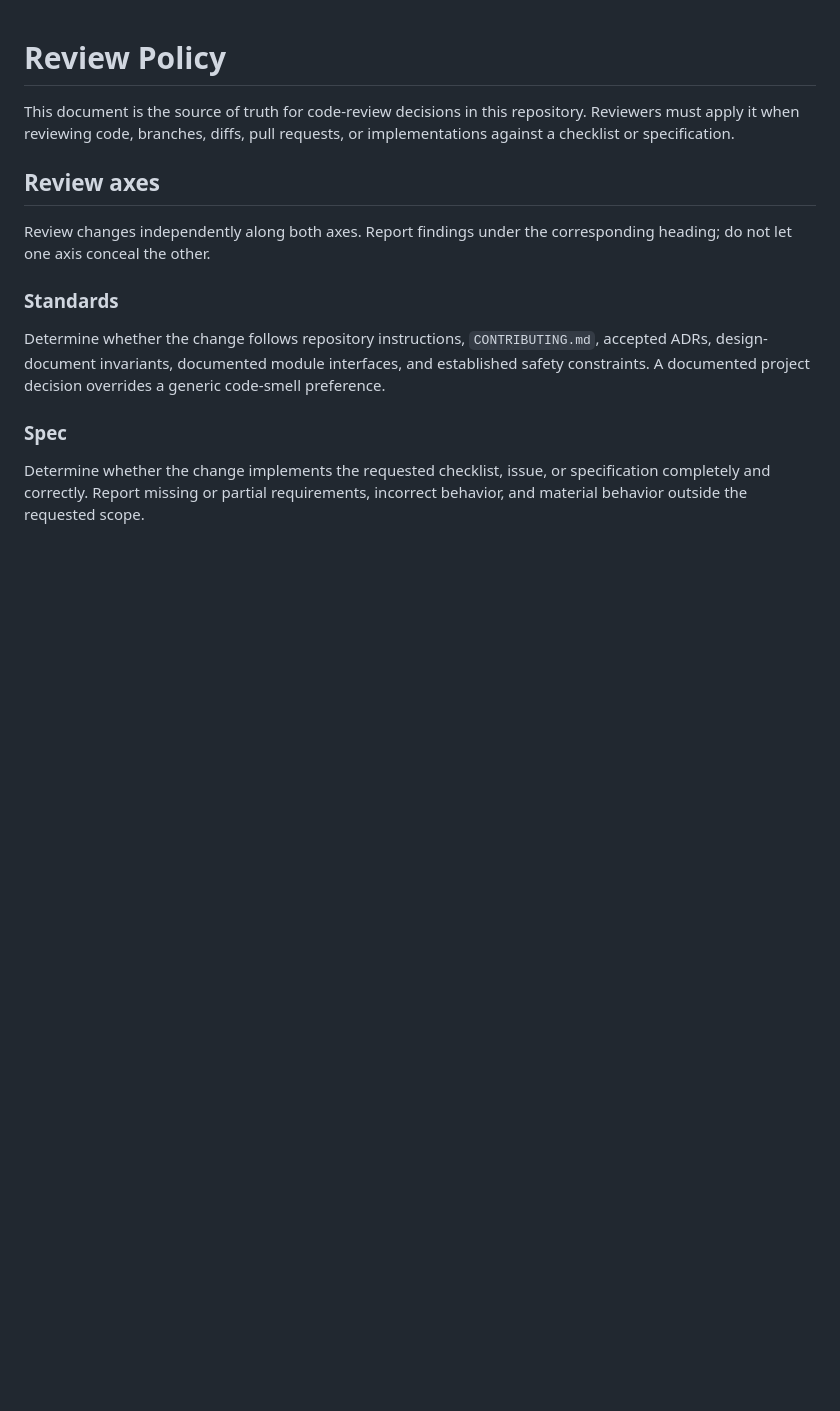
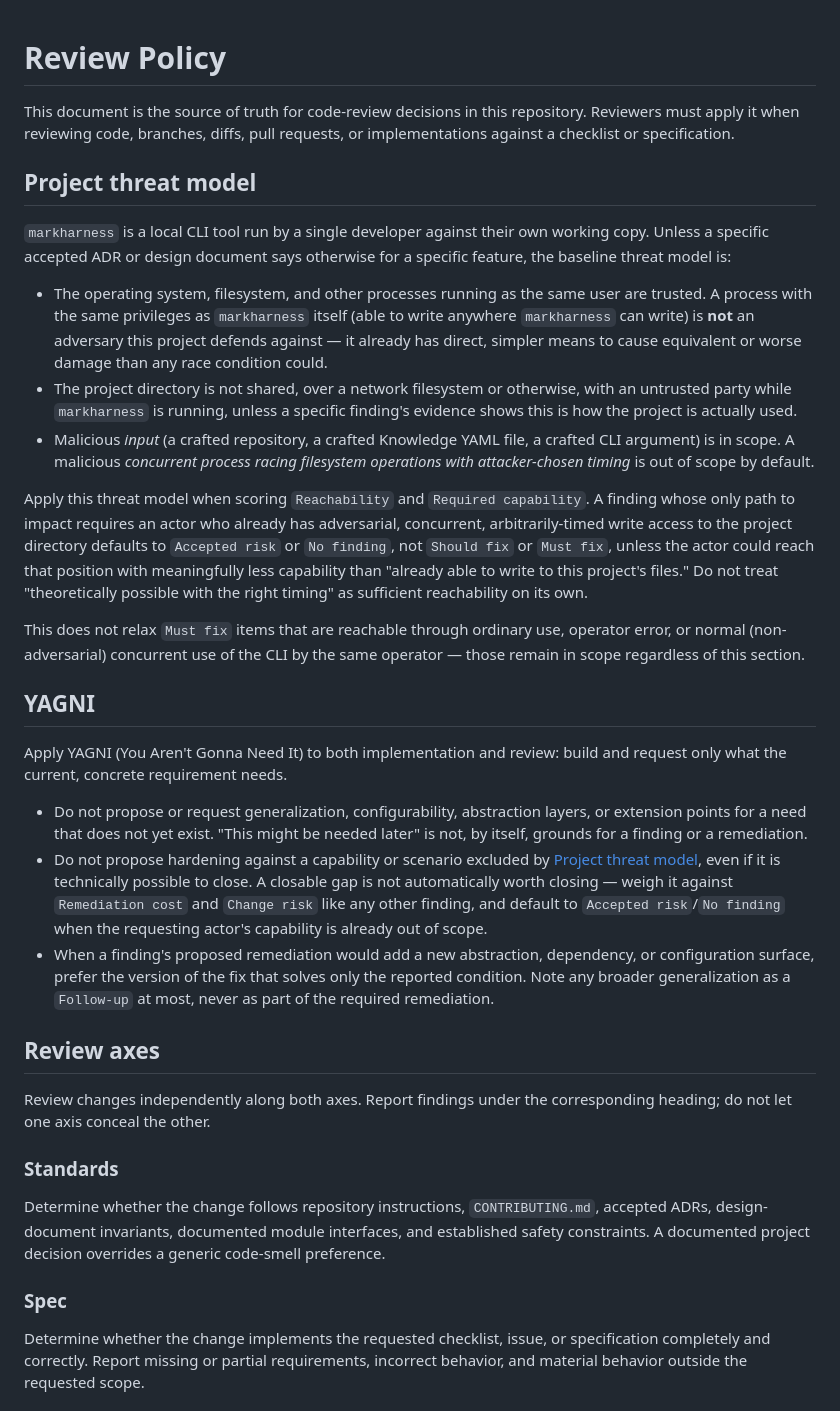
Before and after one commit to markharness/markharness, a Markdown page: docs/review-policy.md, the part around one of its changes. Rendered like a GitHub page; blank space fills up the shorter version.

Commit message:
feat: プロジェクトの脅威モデルとYAGNI原則をレビュー方針に追加

```diff
--- a/docs/review-policy.md
+++ b/docs/review-policy.md
@@ -1,6 +1,26 @@
 # Review Policy
 
 This document is the source of truth for code-review decisions in this repository. Reviewers must apply it when reviewing code, branches, diffs, pull requests, or implementations against a checklist or specification.
+
+## Project threat model
+
+`markharness` is a local CLI tool run by a single developer against their own working copy. Unless a specific accepted ADR or design document says otherwise for a specific feature, the baseline threat model is:
+
+- The operating system, filesystem, and other processes running as the same user are trusted. A process with the same privileges as `markharness` itself (able to write anywhere `markharness` can write) is **not** an adversary this project defends against — it already has direct, simpler means to cause equivalent or worse damage than any race condition could.
+- The project directory is not shared, over a network filesystem or otherwise, with an untrusted party while `markharness` is running, unless a specific finding's evidence shows this is how the project is actually used.
+- Malicious *input* (a crafted repository, a crafted Knowledge YAML file, a crafted CLI argument) is in scope. A malicious *concurrent process racing filesystem operations with attacker-chosen timing* is out of scope by default.
+
+Apply this threat model when scoring `Reachability` and `Required capability`. A finding whose only path to impact requires an actor who already has adversarial, concurrent, arbitrarily-timed write access to the project directory defaults to `Accepted risk` or `No finding`, not `Should fix` or `Must fix`, unless the actor could reach that position with meaningfully less capability than "already able to write to this project's files." Do not treat "theoretically possible with the right timing" as sufficient reachability on its own.
+
+This does not relax `Must fix` items that are reachable through ordinary use, operator error, or normal (non-adversarial) concurrent use of the CLI by the same operator — those remain in scope regardless of this section.
+
+## YAGNI
+
+Apply YAGNI (You Aren't Gonna Need It) to both implementation and review: build and request only what the current, concrete requirement needs.
+
+- Do not propose or request generalization, configurability, abstraction layers, or extension points for a need that does not yet exist. "This might be needed later" is not, by itself, grounds for a finding or a remediation.
+- Do not propose hardening against a capability or scenario excluded by [Project threat model](#project-threat-model), even if it is technically possible to close. A closable gap is not automatically worth closing — weigh it against `Remediation cost` and `Change risk` like any other finding, and default to `Accepted risk`/`No finding` when the requesting actor's capability is already out of scope.
+- When a finding's proposed remediation would add a new abstraction, dependency, or configuration surface, prefer the version of the fix that solves only the reported condition. Note any broader generalization as a `Follow-up` at most, never as part of the required remediation.
 
 ## Review axes
 
```
Also changed, not shown: other parts of docs/review-policy.md (+7 -0 lines), CLAUDE.md (+1 -0 lines).
